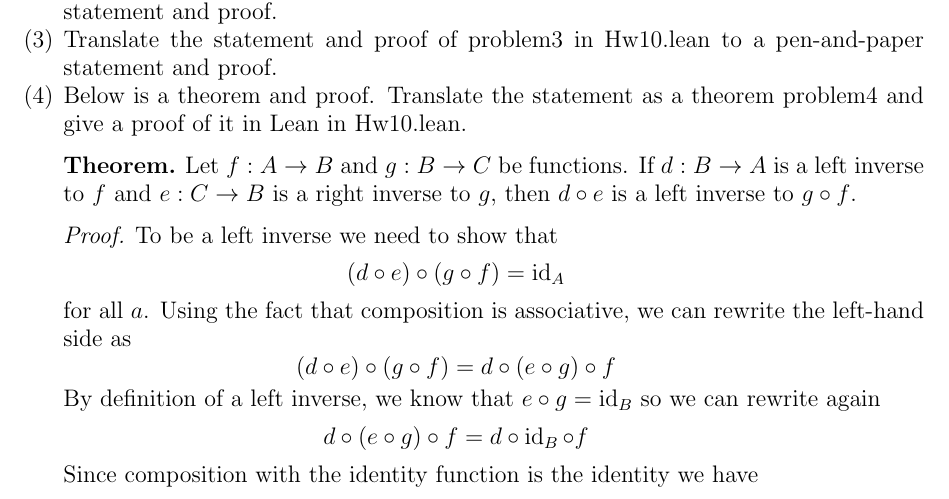
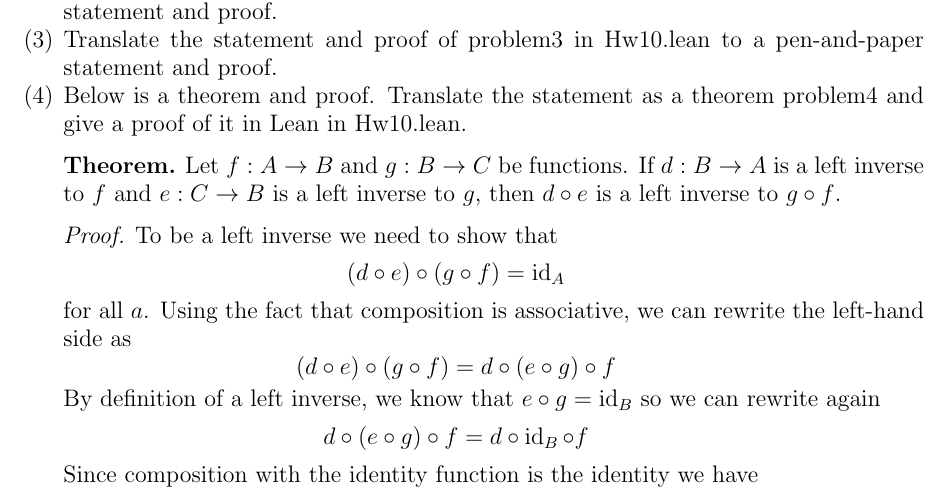
Before and after one commit to UofSC-Fall-2022-Math-300-H01/homework10, a LaTeX paper (main.tex): part of the page, cut so that both start at the same text. Compiled offline with pdfLaTeX.

Commit message:
fix typo

```diff
--- a/main.tex
+++ b/main.tex
@@ -48,7 +48,7 @@
 	\begin{theorem*}
 		Let $f : A \to B$ and $g : B \to C$ be
 		functions. If $d : B \to A$ is a left inverse to $f$ and
-		$e : C \to B$ is a right inverse to $g$, then $d \circ e$ is a left
+		$e : C \to B$ is a left inverse to $g$, then $d \circ e$ is a left
 		inverse to $g \circ f$.
 	\end{theorem*}
 
```
Also changed, not shown: main.pdf.
